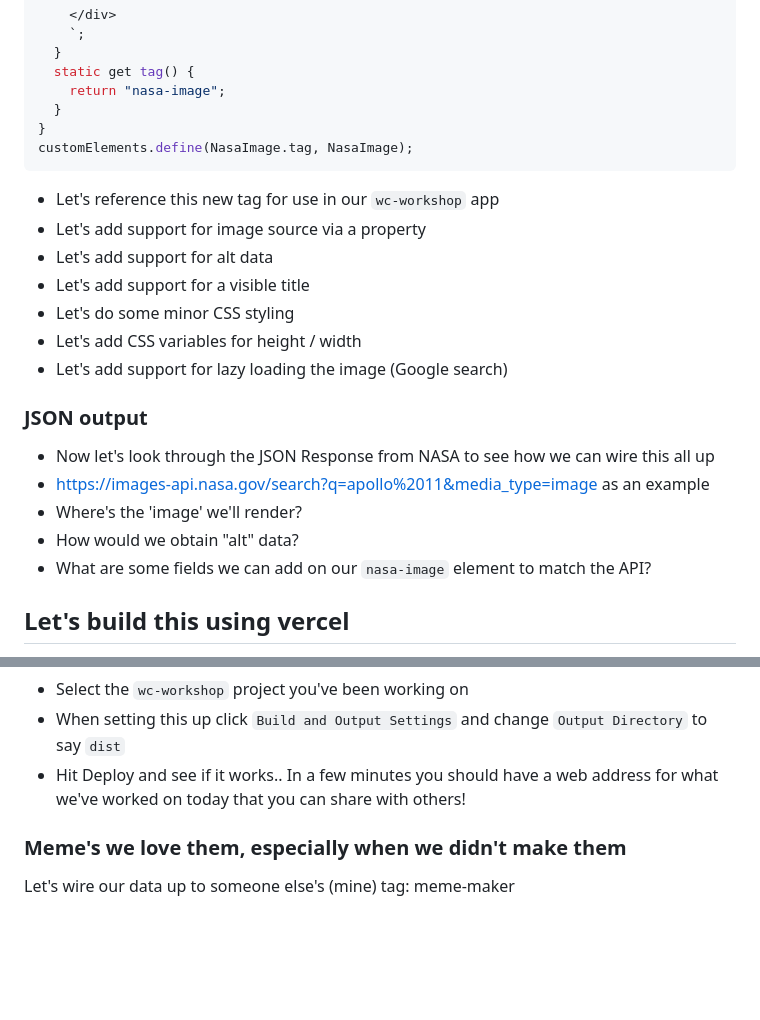
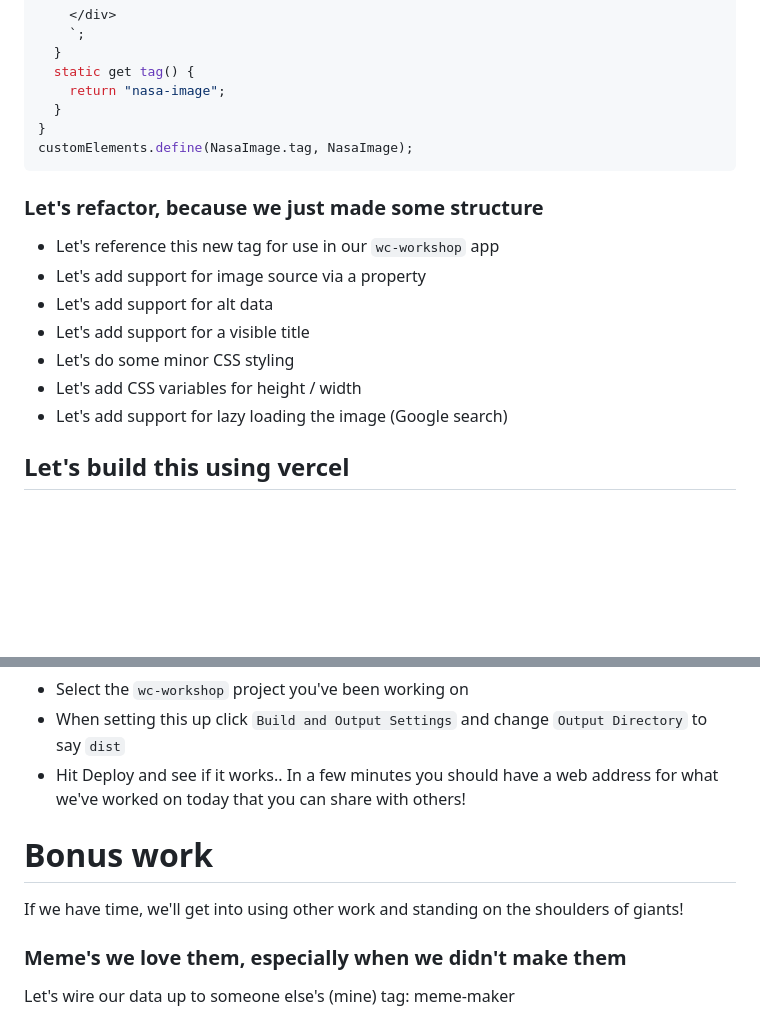
Before and after one commit to haxtheweb/wc-workshop, a Markdown page: README.md, 2 parts joined by grey strips. Drawn GitHub-style; blank space fills up the shorter version.

````diff
--- a/README.md
+++ b/README.md
@@ -85,6 +88,7 @@ export class NasaImage extends LitElement {
 }
 customElements.define(NasaImage.tag, NasaImage);
 ```
+### Let's refactor, because we just made some structure
 - Let's reference this new tag for use in our `wc-workshop` app
 - Let's add support for image source via a property
 - Let's add support for alt data
@@ -92,13 +96,6 @@ customElements.define(NasaImage.tag, NasaImage);
 - Let's do some minor CSS styling
 - Let's add CSS variables for height / width
 - Let's add support for lazy loading the image (Google search)
-
-### JSON output
-- Now let's look through the JSON Response from NASA to see how we can wire this all up
-- https://images-api.nasa.gov/search?q=apollo%2011&media_type=image as an example
-- Where's the 'image' we'll render?
-- How would we obtain "alt" data?
-- What are some fields we can add on our `nasa-image` element to match the API?
 
 ## Let's build this using vercel
 - Commit your changes `git add -A` then `git commit -m "working app"`
@@ -108,6 +105,10 @@ customElements.define(NasaImage.tag, NasaImage);
 - Select the `wc-workshop` project you've been working on
 - When setting this up click `Build and Output Settings` and change `Output Directory` to say `dist`
 - Hit Deploy and see if it works.. In a few minutes you should have a web address for what we've worked on today that you can share with others!
+
+
+# Bonus work
+If we have time, we'll get into using other work and standing on the shoulders of giants!
 
 ### Meme's we love them, especially when we didn't make them
 Let's wire our data up to someone else's (mine) tag: meme-maker
````
Also changed, not shown: other parts of README.md (+21 -18 lines).
